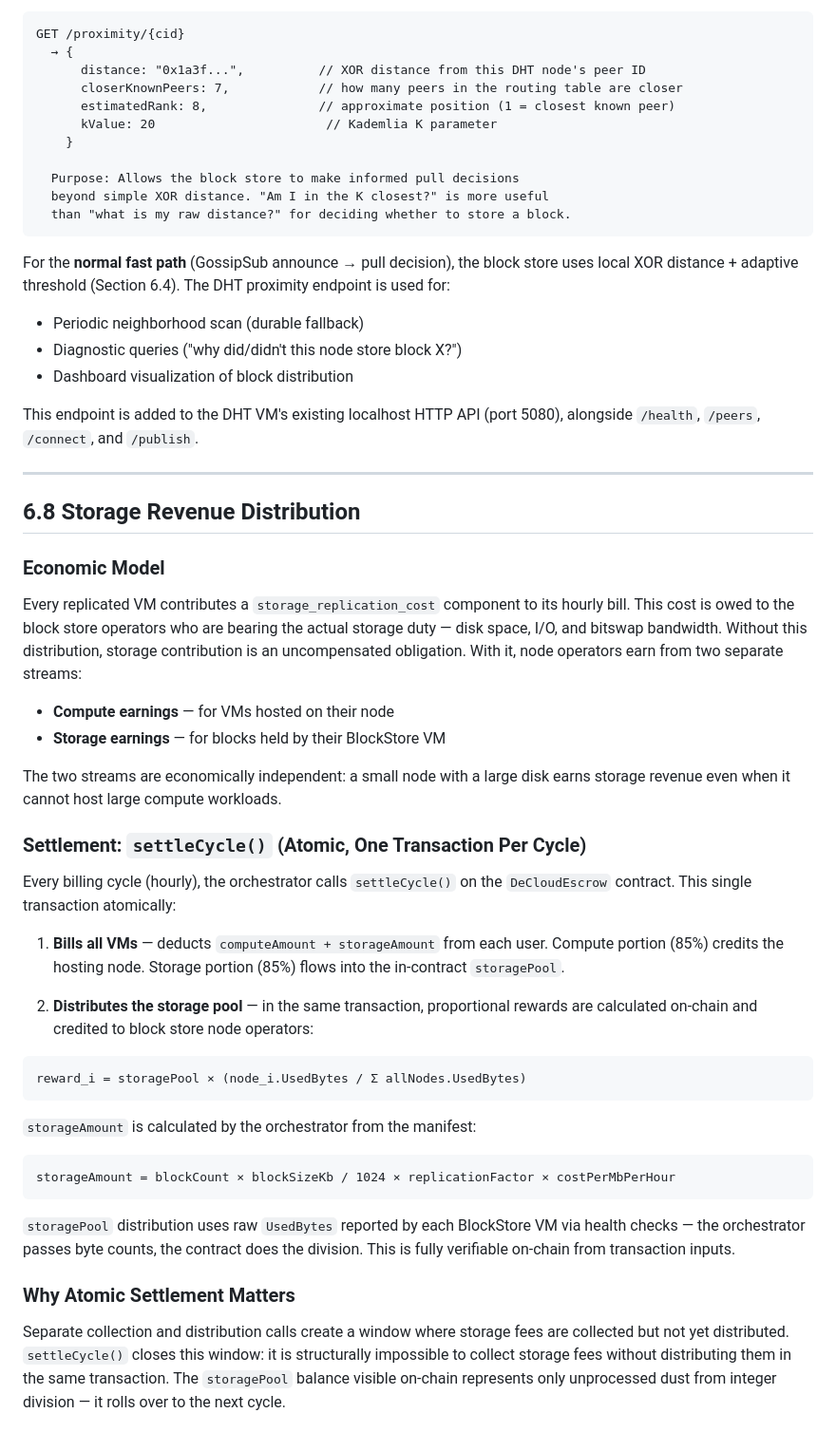
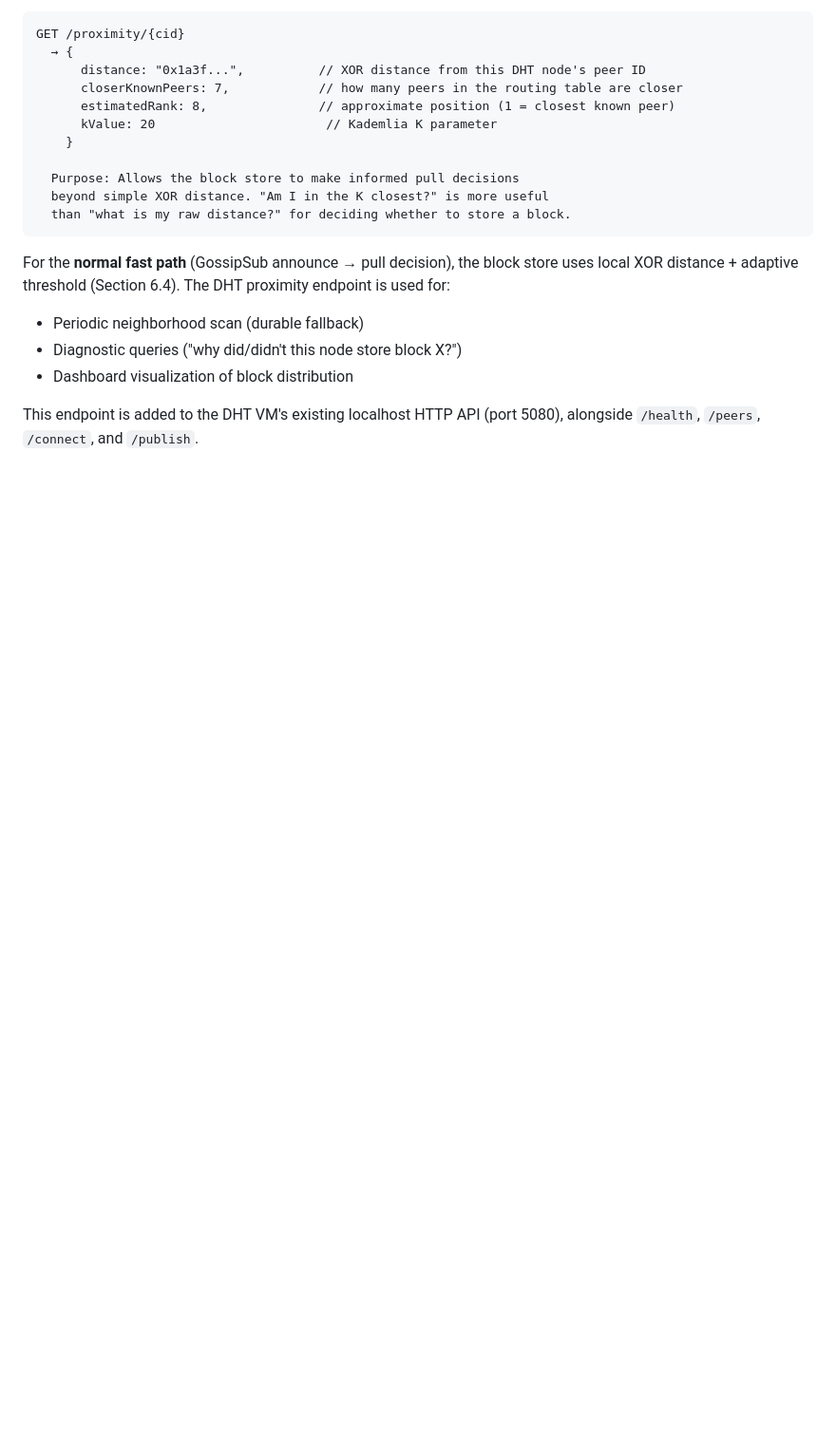
Before and after one commit to bekirmfr/DeCloud.NodeAgent, a Markdown page: PLAN.md, the part around one of its changes. Shown at 95% size. GitHub-like rendering; blank space fills up the shorter version.

````diff
--- a/PLAN.md
+++ b/PLAN.md
@@ -1232,54 +1322,3 @@ For the **normal fast path** (GossipSub announce → pull decision), the block s
 - Dashboard visualization of block distribution
 
 This endpoint is added to the DHT VM's existing localhost HTTP API (port 5080), alongside `/health`, `/peers`, `/connect`, and `/publish`.
-
----
-
-## 6.8 Storage Revenue Distribution
-
-### Economic Model
-
-Every replicated VM contributes a `storage_replication_cost` component to its
-hourly bill. This cost is owed to the block store operators who are bearing the
-actual storage duty — disk space, I/O, and bitswap bandwidth. Without this
-distribution, storage contribution is an uncompensated obligation. With it,
-node operators earn from two separate streams:
-
-- **Compute earnings** — for VMs hosted on their node
-- **Storage earnings** — for blocks held by their BlockStore VM
-
-The two streams are economically independent: a small node with a large disk
-earns storage revenue even when it cannot host large compute workloads.
-
-### Settlement: `settleCycle()` (Atomic, One Transaction Per Cycle)
-
-Every billing cycle (hourly), the orchestrator calls `settleCycle()` on the
-`DeCloudEscrow` contract. This single transaction atomically:
-
-1. **Bills all VMs** — deducts `computeAmount + storageAmount` from each user.
-   Compute portion (85%) credits the hosting node. Storage portion (85%) flows
-   into the in-contract `storagePool`.
-
-2. **Distributes the storage pool** — in the same transaction, proportional
-   rewards are calculated on-chain and credited to block store node operators:
-```
-reward_i = storagePool × (node_i.UsedBytes / Σ allNodes.UsedBytes)
-```
-
-`storageAmount` is calculated by the orchestrator from the manifest:
-```
-storageAmount = blockCount × blockSizeKb / 1024 × replicationFactor × costPerMbPerHour
-```
-
-`storagePool` distribution uses raw `UsedBytes` reported by each BlockStore VM
-via health checks — the orchestrator passes byte counts, the contract does the
-division. This is fully verifiable on-chain from transaction inputs.
-
-### Why Atomic Settlement Matters
-
-Separate collection and distribution calls create a window where storage fees
-are collected but not yet distributed. `settleCycle()` closes this window: it
-is structurally impossible to collect storage fees without distributing them in
-the same transaction. The `storagePool` balance visible on-chain represents only
-unprocessed dust from integer division — it rolls over to the next cycle.
-
````
Also changed, not shown: other parts of PLAN.md (+106 -44 lines).
